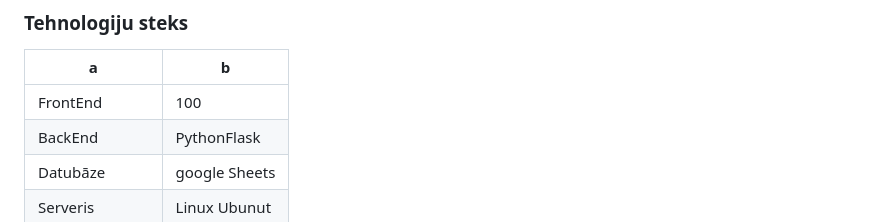
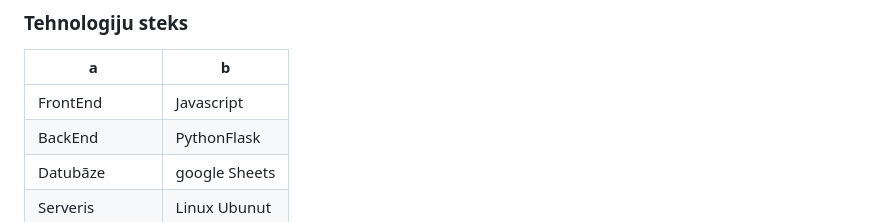
Before and after one commit to martinsvaikuls/PL_RAAM_3, a Markdown page: README.md, the part around the change. Rendered like a GitHub page.

```diff
--- a/README.md
+++ b/README.md
@@ -70,7 +70,7 @@ a
 ### Tehnologiju steks
 | a | b |
 |----|---------------------|
-| FrontEnd  | 100          |
+| FrontEnd  | Javascript          |
 | BackEnd  | PythonFlask   |
 | Datubāze  | google Sheets  |
 | Serveris  | Linux Ubunut   |
```
